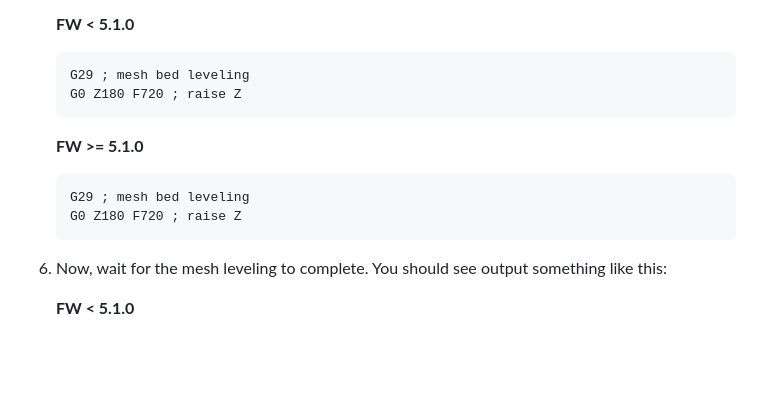
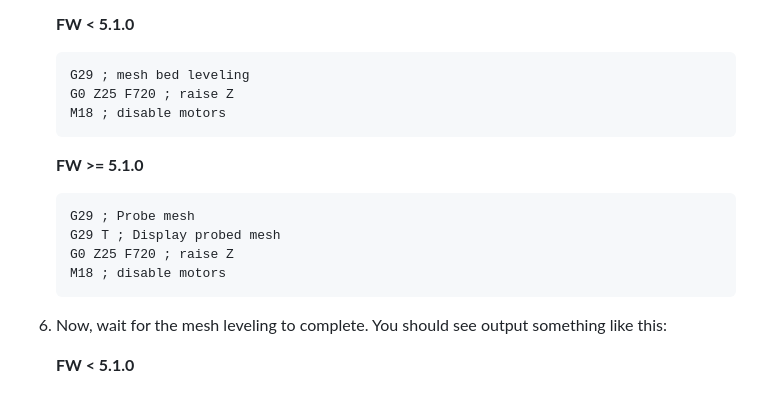
Before and after one commit to bbbenji/PMSBLM, a Markdown page: README.md, the part around the change. Drawn GitHub-style; blank space fills up the shorter version.

Commit message:
fix mesh commands

````diff
--- a/README.md
+++ b/README.md
@@ -124,14 +124,17 @@ Instead of relying on a fixed plane which depends on your Y-carriage being perfe
 
     ```
     G29 ; mesh bed leveling
-    G0 Z180 F720 ; raise Z
+    G0 Z25 F720 ; raise Z
+    M18 ; disable motors
     ```
 
     **FW >= 5.1.0**
 
     ```
-    G29 ; mesh bed leveling
-    G0 Z180 F720 ; raise Z
+    G29 ; Probe mesh
+    G29 T ; Display probed mesh
+    G0 Z25 F720 ; raise Z
+    M18 ; disable motors
     ```
 
 6.  Now, wait for the mesh leveling to complete. You should see output something like this:
````
